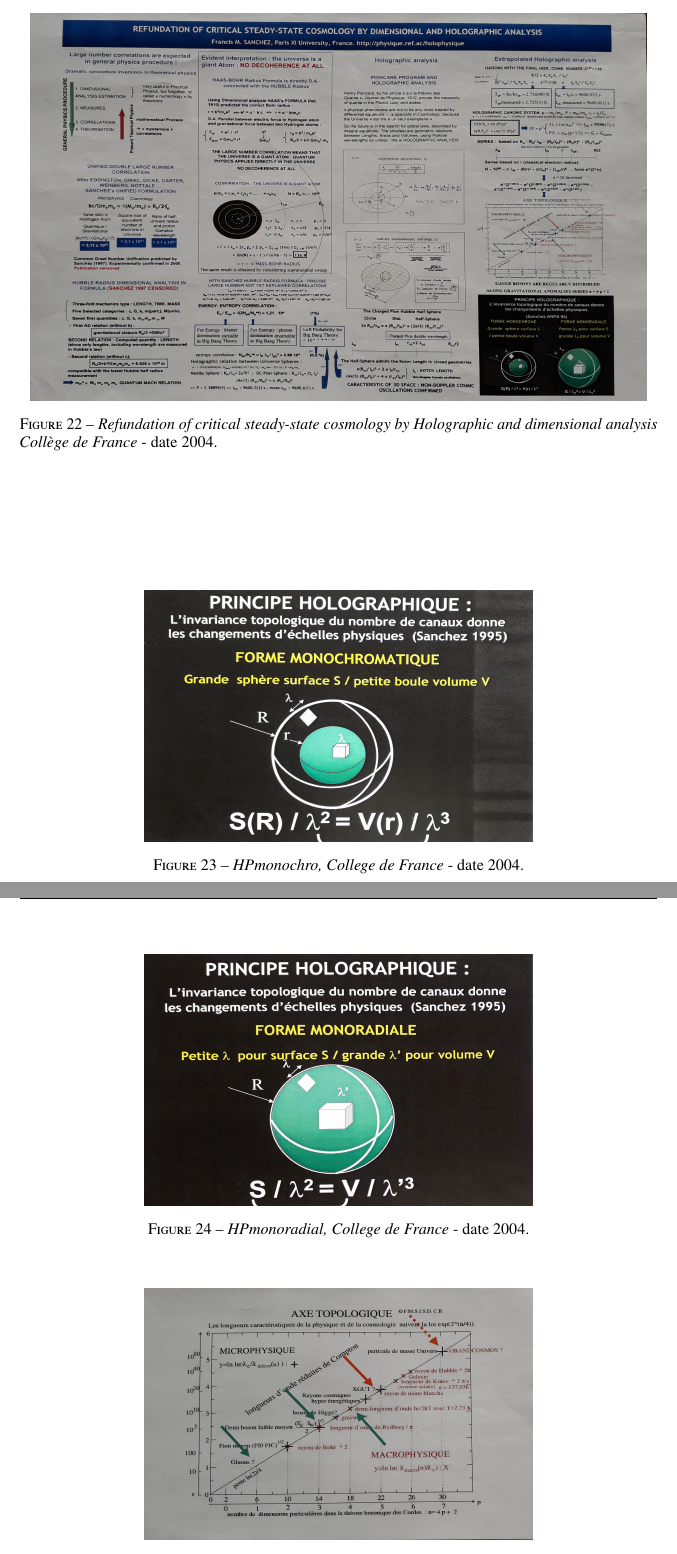
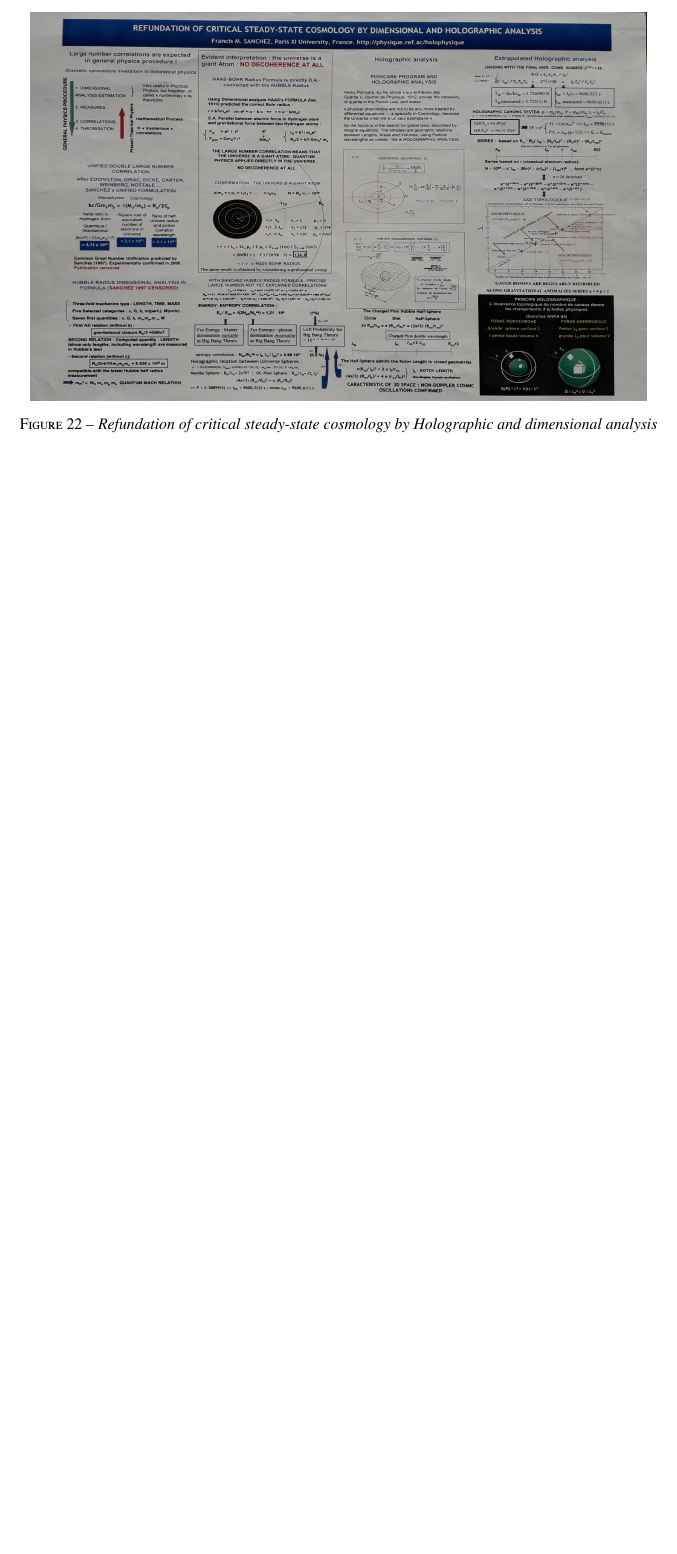
Before and after one commit to hol137/retour-au-cosmos, a LaTeX document (test.tex): two parts of pages 73 and 74 of 74 before the commit and part of page 73 of 73 after it, the two joined at a grey line, cut so that both start at the same text, the shorter picture padded with empty space. Compiled offline with pdfLaTeX.

Commit message:
Update test.tex

```diff
--- a/test.tex
+++ b/test.tex
@@ -2117,21 +2117,3 @@ Petit glossaire des expressions et termes utilisés dans cet essai.
 \label{fig:22:figure22}
 \end{figure}
 
-\begin{figure}
-\centering
-\includegraphics[width=8.5cm,height=5.5cm]{./figures/HPmonochro.jpg}
-\caption[HP monochro Collège de France 2004]{\textit{HPmonochro, College de France} - date 2004.}
-\label{fig:23:figure23}
-\end{figure}
-
-\begin{figure}
-\centering
-\includegraphics[width=8.5cm,height=5.5cm]{./figures/HPmonoradial.jpg}
-\caption[HP monoradial Collège de France 2004]{\textit{HPmonoradial, College de France} - date 2004.}
-\label{fig:24:figure24}
-\end{figure}
-
-\begin{figure}
-\centering
-\includegraphics[width=8.5cm,height=5.5cm]{./figures/ATgaugebosons.jpg}
-\caption[Axe Topologique: Bosons de jauge, Collège de France, 2004.]{\textit{Axe Topologique: Bosons de jauge, College de France} - date 2004.}
```
Also changed, not shown: test.tex (36 more changed lines).
